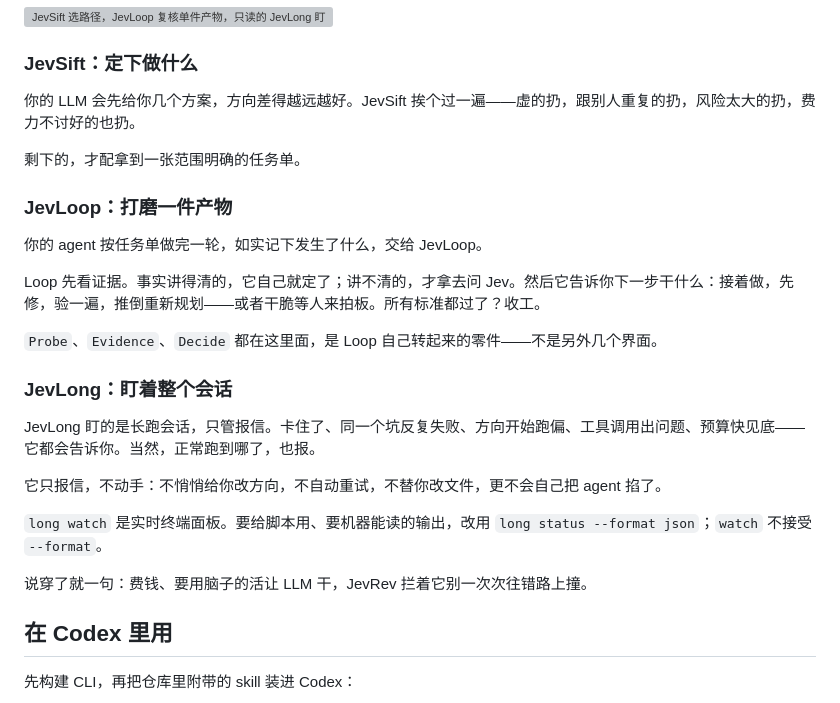
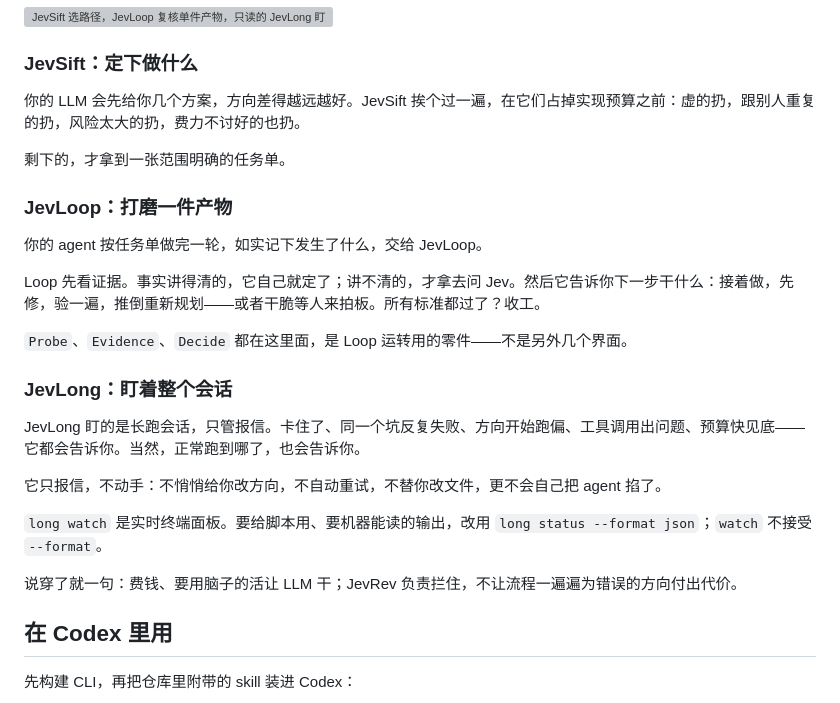
Before and after one commit to 4H1DSRY/JevRev, a Markdown page: README.zh-CN.md, the part around the change. Drawn GitHub-style; grey boxes are pictures that could not be loaded.

Commit message:
docs(zh-CN): fix a mistranslated subject and four rough edges
Five spots found by reading the Chinese README against the English line by
line. No English text is touched.

The one that matters: the closing line of "The three parts" had the wrong
subject. The English says JevRev "prevents the workflow from repeatedly
paying for bad directions" — it is the workflow that gets stopped, not the
LLM. The Chinese had JevRev stopping the LLM from running into walls, which
is a different claim, and it leaned on a metaphor the reader has to decode.
Now it tracks the English subject.

The other four:

- JevSift's filter had dropped "before they consume implementation budget",
  which is the entire point of filtering early rather than during the build.
  Restored, placed ahead of the list so the rhythm survives.
- "才配拿到" carried a belittling tone the English does not have. The English
  is neutral about what happens to the survivors.
- "Loop 自己转起来的零件" — parts do not turn themselves. Now "Loop 运转用的零件".
- "也报" ended a sentence on a bare verb, and the English carries "to a human"
  that the line was missing. Both fixed.

Verified: internal links, external links, image paths and badge URLs are
identical between the two files, as are the structural counts (fences 16,
npm run 9, picture 2, table 1, h2 8, h3 3). English 212 lines / Chinese 197.

```diff
--- a/README.zh-CN.md
+++ b/README.zh-CN.md
@@ -76,9 +76,9 @@ Decision: winner -> integrate_winner
 
 ### JevSift：定下做什么
 
-你的 LLM 会先给你几个方案，方向差得越远越好。JevSift 挨个过一遍——虚的扔，跟别人重复的扔，风险太大的扔，费力不讨好的也扔。
+你的 LLM 会先给你几个方案，方向差得越远越好。JevSift 挨个过一遍，在它们占掉实现预算之前：虚的扔，跟别人重复的扔，风险太大的扔，费力不讨好的也扔。
 
-剩下的，才配拿到一张范围明确的任务单。
+剩下的，才拿到一张范围明确的任务单。
 
 ### JevLoop：打磨一件产物
 
@@ -86,17 +86,17 @@ Decision: winner -> integrate_winner
 
 Loop 先看证据。事实讲得清的，它自己就定了；讲不清的，才拿去问 Jev。然后它告诉你下一步干什么：接着做，先修，验一遍，推倒重新规划——或者干脆等人来拍板。所有标准都过了？收工。
 
-`Probe`、`Evidence`、`Decide` 都在这里面，是 Loop 自己转起来的零件——不是另外几个界面。
+`Probe`、`Evidence`、`Decide` 都在这里面，是 Loop 运转用的零件——不是另外几个界面。
 
 ### JevLong：盯着整个会话
 
-JevLong 盯的是长跑会话，只管报信。卡住了、同一个坑反复失败、方向开始跑偏、工具调用出问题、预算快见底——它都会告诉你。当然，正常跑到哪了，也报。
+JevLong 盯的是长跑会话，只管报信。卡住了、同一个坑反复失败、方向开始跑偏、工具调用出问题、预算快见底——它都会告诉你。当然，正常跑到哪了，也会告诉你。
 
 它只报信，不动手：不悄悄给你改方向，不自动重试，不替你改文件，更不会自己把 agent 掐了。
 
 `long watch` 是实时终端面板。要给脚本用、要机器能读的输出，改用 `long status --format json`；`watch` 不接受 `--format`。
 
-说穿了就一句：费钱、要用脑子的活让 LLM 干，JevRev 拦着它别一次次往错路上撞。
+说穿了就一句：费钱、要用脑子的活让 LLM 干；JevRev 负责拦住，不让流程一遍遍为错误的方向付出代价。
 
 ## 在 Codex 里用
 
```
